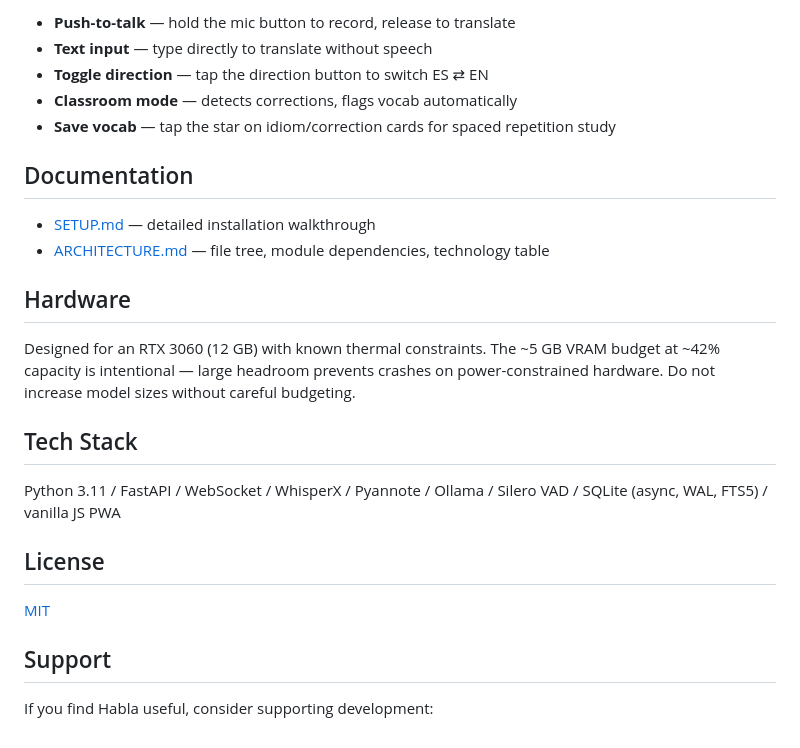
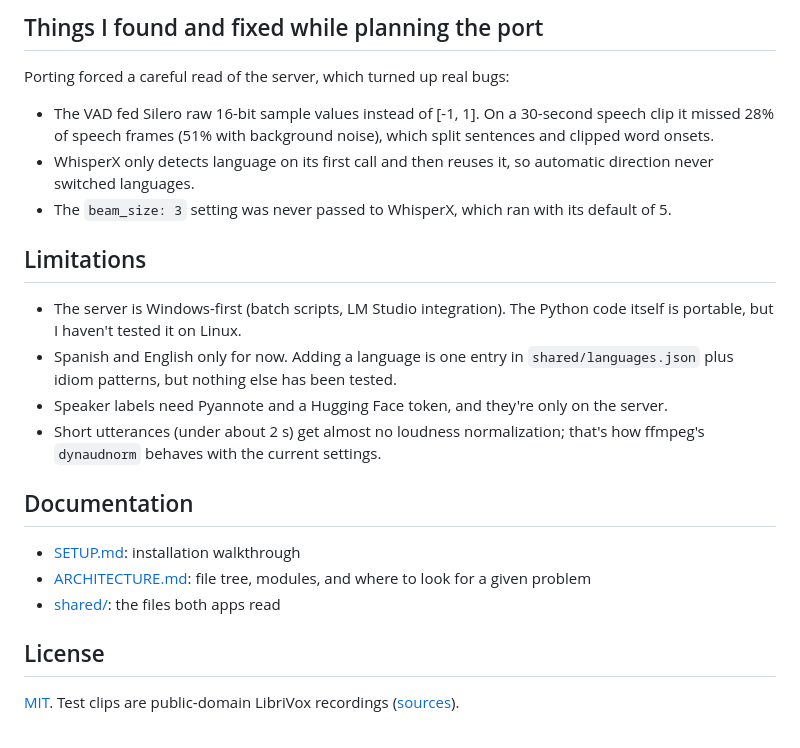
Before and after one commit to XRMechSolutions/HablaTranslate, a Markdown page: README.md, the part around one of its changes. GitHub-like rendering.

```diff
--- a/README.md
+++ b/README.md
@@ -74,29 +86,32 @@ cd habla && docker compose up
 
-- **Push-to-talk** — hold the mic button to record, release to translate
-- **Text input** — type directly to translate without speech
-- **Toggle direction** — tap the direction button to switch ES ⇄ EN
-- **Classroom mode** — detects corrections, flags vocab automatically
-- **Save vocab** — tap the star on idiom/correction cards for spaced repetition study
+## Things I found and fixed while planning the port
+
+Porting forced a careful read of the server, which turned up real bugs:
+
+- The VAD fed Silero raw 16-bit sample values instead of [-1, 1]. On a 30-second speech clip it
+  missed 28% of speech frames (51% with background noise), which split sentences and clipped word
+  onsets.
+- WhisperX only detects language on its first call and then reuses it, so automatic direction
+  never switched languages.
+- The `beam_size: 3` setting was never passed to WhisperX, which ran with its default of 5.
+
+## Limitations
+
+- The server is Windows-first (batch scripts, LM Studio integration). The Python code itself is
+  portable, but I haven't tested it on Linux.
+- Spanish and English only for now. Adding a language is one entry in `shared/languages.json` plus
+  idiom patterns, but nothing else has been tested.
+- Speaker labels need Pyannote and a Hugging Face token, and they're only on the server.
+- Short utterances (under about 2 s) get almost no loudness normalization; that's how ffmpeg's
+  `dynaudnorm` behaves with the current settings.
 
 ## Documentation
 
-- [SETUP.md](SETUP.md) — detailed installation walkthrough
-- [ARCHITECTURE.md](ARCHITECTURE.md) — file tree, module dependencies, technology table
-
-## Hardware
-
-Designed for an RTX 3060 (12 GB) with known thermal constraints. The ~5 GB VRAM budget at ~42% capacity is intentional — large headroom prevents crashes on power-constrained hardware. Do not increase model sizes without careful budgeting.
-
-## Tech Stack
-
-Python 3.11 / FastAPI / WebSocket / WhisperX / Pyannote / Ollama / Silero VAD / SQLite (async, WAL, FTS5) / vanilla JS PWA
+- [SETUP.md](SETUP.md): installation walkthrough
+- [ARCHITECTURE.md](ARCHITECTURE.md): file tree, modules, and where to look for a given problem
+- [shared/](shared/): the files both apps read
 
 ## License
 
-[MIT](LICENSE)
-
-## Support
-
-If you find Habla useful, consider supporting development:
-
-<!-- TODO: Add GitHub Sponsors or Buy Me a Coffee link -->
+[MIT](LICENSE). Test clips are public-domain LibriVox recordings
+([sources](shared/testdata/clips/sources.json)).
```
Also changed, not shown: other parts of README.md (+63 -51 lines), ARCHITECTURE.md (+3 -3 lines), SETUP.md (+11 -4 lines).
